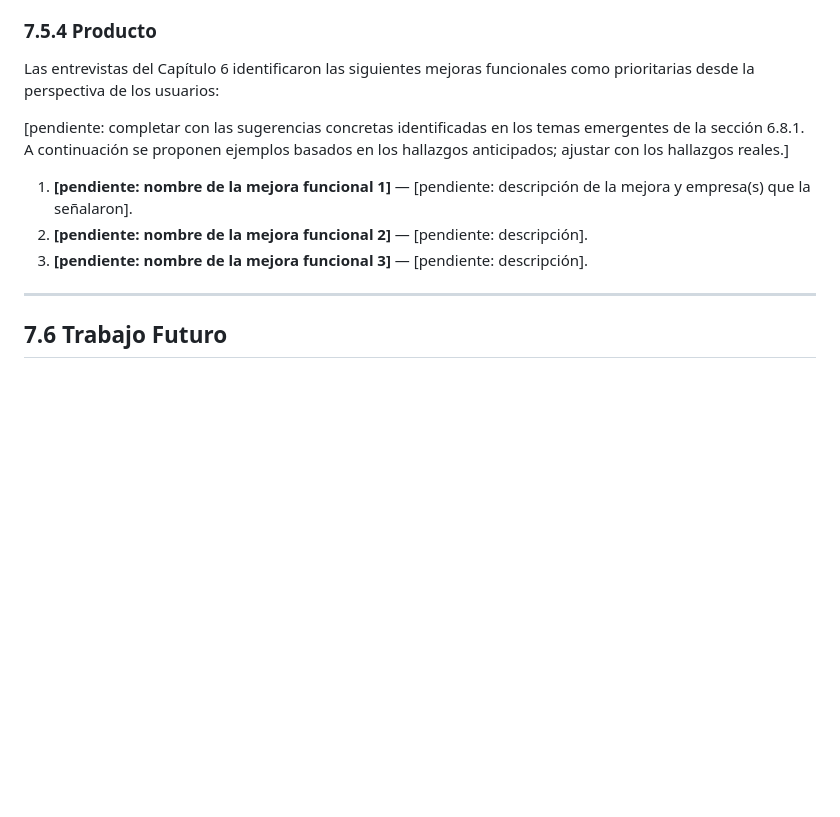
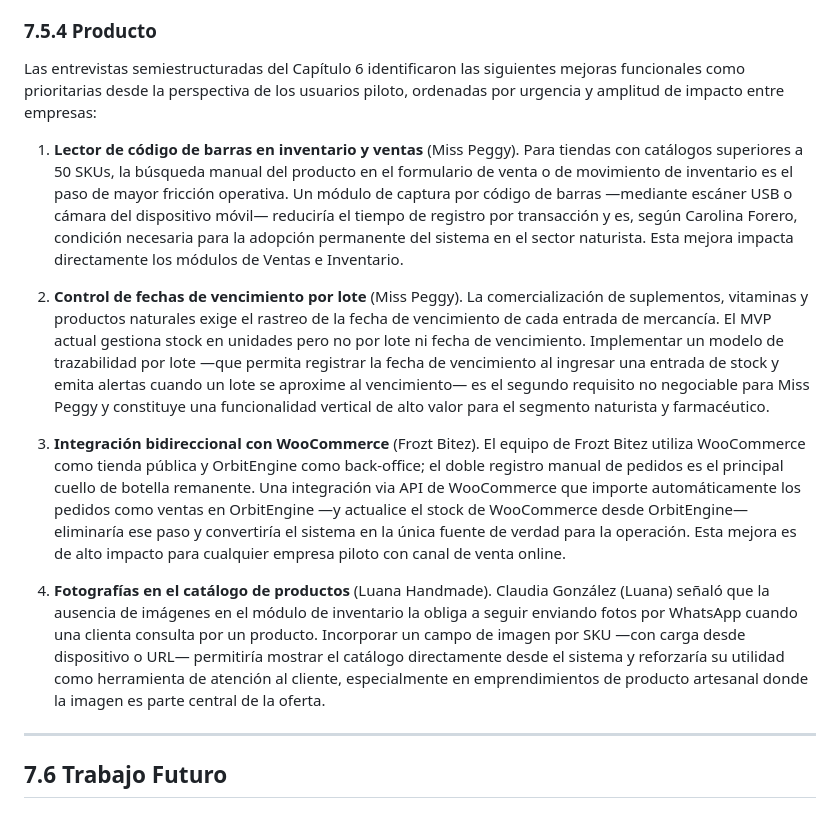
Before and after one commit to Tech-Craft-Resources/orbit-engine, a Markdown page: docs/informe-final/capitulo-7-conclusiones.md, the part around one of its changes. GitHub-like rendering; blank space fills up the shorter version.

```diff
--- a/docs/informe-final/capitulo-7-conclusiones.md
+++ b/docs/informe-final/capitulo-7-conclusiones.md
@@ -128,13 +128,15 @@ Las recomendaciones de esta sección se derivan directamente de los hallazgos de
 
 ### 7.5.4 Producto
 
-Las entrevistas del Capítulo 6 identificaron las siguientes mejoras funcionales como prioritarias desde la perspectiva de los usuarios:
+Las entrevistas semiestructuradas del Capítulo 6 identificaron las siguientes mejoras funcionales como prioritarias desde la perspectiva de los usuarios piloto, ordenadas por urgencia y amplitud de impacto entre empresas:
 
-[pendiente: completar con las sugerencias concretas identificadas en los temas emergentes de la sección 6.8.1. A continuación se proponen ejemplos basados en los hallazgos anticipados; ajustar con los hallazgos reales.]
+1. **Lector de código de barras en inventario y ventas** (Miss Peggy). Para tiendas con catálogos superiores a 50 SKUs, la búsqueda manual del producto en el formulario de venta o de movimiento de inventario es el paso de mayor fricción operativa. Un módulo de captura por código de barras —mediante escáner USB o cámara del dispositivo móvil— reduciría el tiempo de registro por transacción y es, según Carolina Forero, condición necesaria para la adopción permanente del sistema en el sector naturista. Esta mejora impacta directamente los módulos de Ventas e Inventario.
 
-1. **[pendiente: nombre de la mejora funcional 1]** — [pendiente: descripción de la mejora y empresa(s) que la señalaron].
-2. **[pendiente: nombre de la mejora funcional 2]** — [pendiente: descripción].
-3. **[pendiente: nombre de la mejora funcional 3]** — [pendiente: descripción].
+2. **Control de fechas de vencimiento por lote** (Miss Peggy). La comercialización de suplementos, vitaminas y productos naturales exige el rastreo de la fecha de vencimiento de cada entrada de mercancía. El MVP actual gestiona stock en unidades pero no por lote ni fecha de vencimiento. Implementar un modelo de trazabilidad por lote —que permita registrar la fecha de vencimiento al ingresar una entrada de stock y emita alertas cuando un lote se aproxime al vencimiento— es el segundo requisito no negociable para Miss Peggy y constituye una funcionalidad vertical de alto valor para el segmento naturista y farmacéutico.
+
+3. **Integración bidireccional con WooCommerce** (Frozt Bitez). El equipo de Frozt Bitez utiliza WooCommerce como tienda pública y OrbitEngine como back-office; el doble registro manual de pedidos es el principal cuello de botella remanente. Una integración via API de WooCommerce que importe automáticamente los pedidos como ventas en OrbitEngine —y actualice el stock de WooCommerce desde OrbitEngine— eliminaría ese paso y convertiría el sistema en la única fuente de verdad para la operación. Esta mejora es de alto impacto para cualquier empresa piloto con canal de venta online.
+
+4. **Fotografías en el catálogo de productos** (Luana Handmade). Claudia González (Luana) señaló que la ausencia de imágenes en el módulo de inventario la obliga a seguir enviando fotos por WhatsApp cuando una clienta consulta por un producto. Incorporar un campo de imagen por SKU —con carga desde dispositivo o URL— permitiría mostrar el catálogo directamente desde el sistema y reforzaría su utilidad como herramienta de atención al cliente, especialmente en emprendimientos de producto artesanal donde la imagen es parte central de la oferta.
 
 ---
 
```
Also changed, not shown: other parts of docs/informe-final/capitulo-7-conclusiones.md (+10 -10 lines), docs/Resultados Empresa Miss Peggy/10-consolidacion.md (+4 -4 lines), docs/informe-final/capitulo-6-resultados-usuarios.md (+9 -11 lines).
